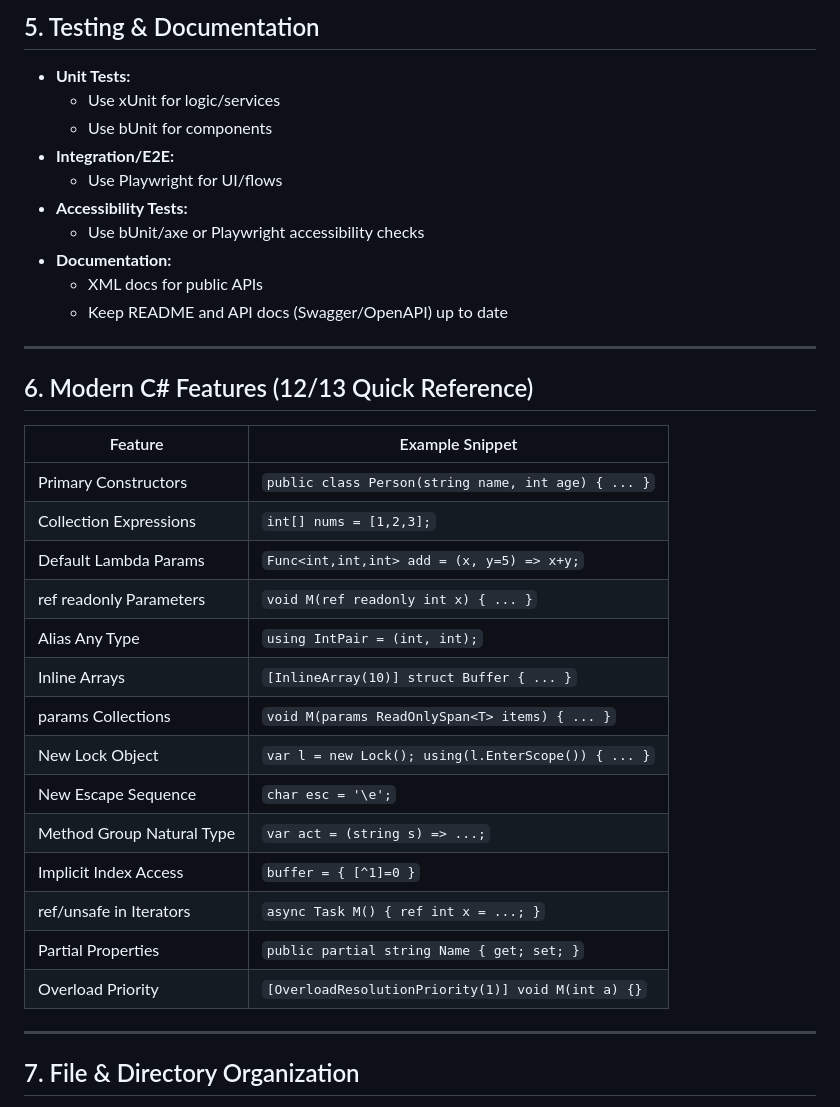
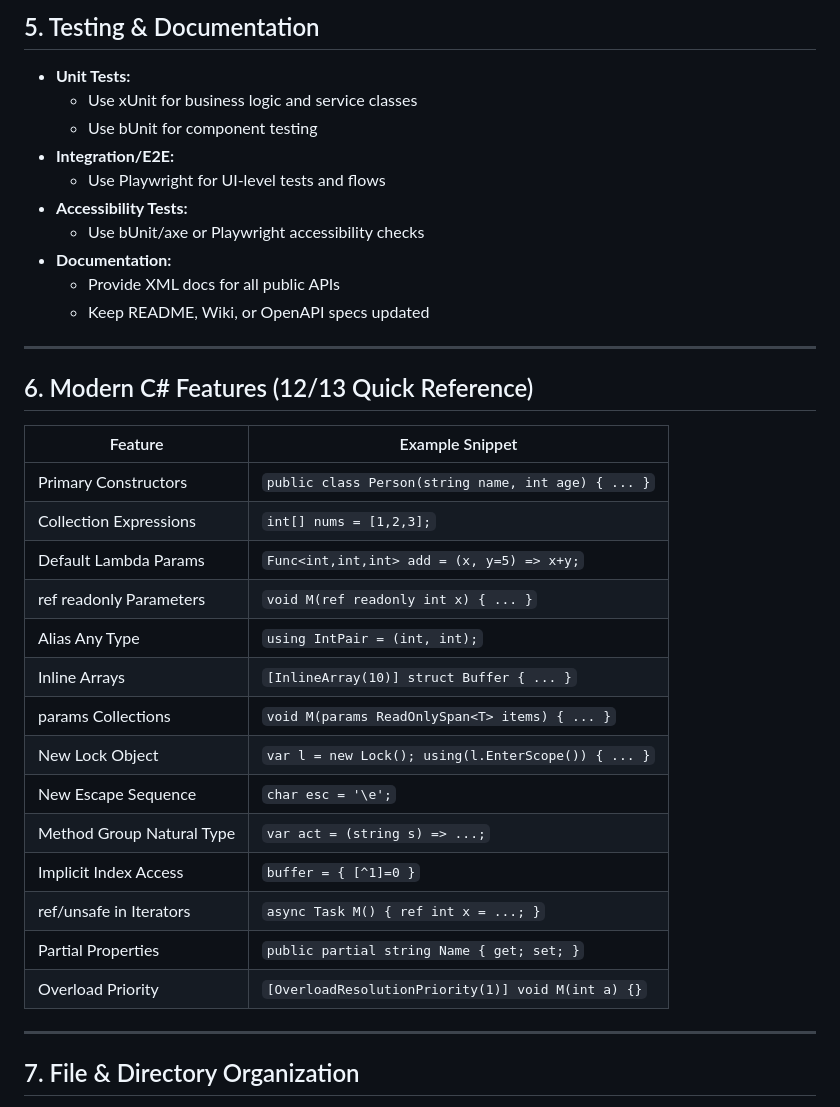
Before and after one commit to michaelvolz/redmuffin.Blazor.Static, a Markdown page: .github/copilot-instructions.md, the part around the change printed below. GitHub-like rendering.

```diff
--- a/.github/copilot-instructions.md
+++ b/.github/copilot-instructions.md
@@ -89,36 +92,36 @@ This repository is a C# Blazor WebAssembly project targeting .NET 9, built with
 ## 5. Testing & Documentation
 
 - **Unit Tests:**
-  - Use xUnit for logic/services
-  - Use bUnit for components
+  - Use xUnit for business logic and service classes
+  - Use bUnit for component testing
 - **Integration/E2E:**
-  - Use Playwright for UI/flows
+  - Use Playwright for UI-level tests and flows
 - **Accessibility Tests:**
   - Use bUnit/axe or Playwright accessibility checks
 - **Documentation:**
-  - XML docs for public APIs
-  - Keep README and API docs (Swagger/OpenAPI) up to date
+  - Provide XML docs for all public APIs
+  - Keep README, Wiki, or OpenAPI specs updated
 
 ---
 
 ## 6. Modern C# Features (12/13 Quick Reference)
 
-| Feature                  | Example Snippet |
-|--------------------------|----------------|
-| Primary Constructors     | `public class Person(string name, int age) { ... }` |
-| Collection Expressions   | `int[] nums = [1,2,3];` |
-| Default Lambda Params    | `Func<int,int,int> add = (x, y=5) => x+y;` |
-| ref readonly Parameters  | `void M(ref readonly int x) { ... }` |
-| Alias Any Type           | `using IntPair = (int, int);` |
-| Inline Arrays            | `[InlineArray(10)] struct Buffer { ... }` |
-| params Collections       | `void M(params ReadOnlySpan<T> items) { ... }` |
-| New Lock Object          | `var l = new Lock(); using(l.EnterScope()) { ... }` |
-| New Escape Sequence      | `char esc = '\e';` |
-| Method Group Natural Type| `var act = (string s) => ...;` |
-| Implicit Index Access    | `buffer = { [^1]=0 }` |
-| ref/unsafe in Iterators  | `async Task M() { ref int x = ...; }` |
-| Partial Properties       | `public partial string Name { get; set; }` |
-| Overload Priority        | `[OverloadResolutionPriority(1)] void M(int a) {}` |
+| Feature                  | Example Snippet                                      |
+|--------------------------|------------------------------------------------------|
+| Primary Constructors     | `public class Person(string name, int age) { ... }`  |
+| Collection Expressions   | `int[] nums = [1,2,3];`                              |
+| Default Lambda Params    | `Func<int,int,int> add = (x, y=5) => x+y;`           |
+| ref readonly Parameters  | `void M(ref readonly int x) { ... }`                 |
+| Alias Any Type           | `using IntPair = (int, int);`                        |
+| Inline Arrays            | `[InlineArray(10)] struct Buffer { ... }`            |
+| params Collections       | `void M(params ReadOnlySpan<T> items) { ... }`       |
+| New Lock Object          | `var l = new Lock(); using(l.EnterScope()) { ... }`  |
+| New Escape Sequence      | `char esc = '\e';`                                   |
+| Method Group Natural Type| `var act = (string s) => ...;`                       |
+| Implicit Index Access    | `buffer = { [^1]=0 }`                                |
+| ref/unsafe in Iterators  | `async Task M() { ref int x = ...; }`                |
+| Partial Properties       | `public partial string Name { get; set; }`           |
+| Overload Priority        | `[OverloadResolutionPriority(1)] void M(int a) {}`   |
 
 ---
 
```
Also changed, not shown: other parts of .github/copilot-instructions.md (+49 -53 lines).
